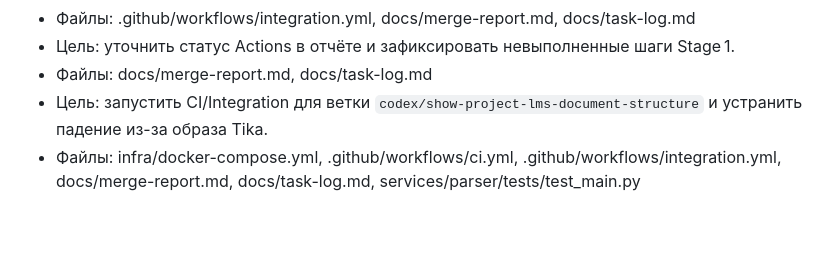
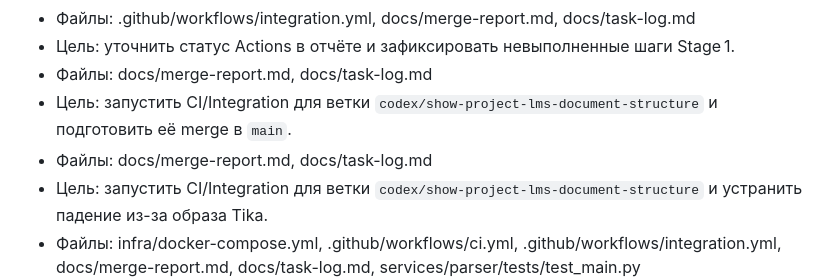
Before and after one commit to alexandrivanov-1/LMS, a Markdown page: docs/task-log.md, the part around the change. GitHub-like rendering; blank space fills up the shorter version.

Commit message:
docs: план действий для ветки codex
Обновил task-log и merge-report, зафиксировал прохождение CI/Integration для ветки codex/show-project-lms-document-structure.

```diff
--- a/docs/task-log.md
+++ b/docs/task-log.md
@@ -26,6 +26,8 @@
 - Файлы: .github/workflows/integration.yml, docs/merge-report.md, docs/task-log.md
 - Цель: уточнить статус Actions в отчёте и зафиксировать невыполненные шаги Stage 1.
 - Файлы: docs/merge-report.md, docs/task-log.md
+- Цель: запустить CI/Integration для ветки `codex/show-project-lms-document-structure` и подготовить её merge в `main`.
+- Файлы: docs/merge-report.md, docs/task-log.md
 - Цель: запустить CI/Integration для ветки `codex/show-project-lms-document-structure` и устранить падение из-за образа Tika.
 - Файлы: infra/docker-compose.yml, .github/workflows/ci.yml, .github/workflows/integration.yml, docs/merge-report.md, docs/task-log.md, services/parser/tests/test_main.py
 - Цель: устранить рестарты `infra-nginx-1` в Integration и зафиксировать успешный прогон ветки `codex/show-project-lms-document-structure`.
```
Also changed, not shown: docs/merge-report.md (+1 -1 lines).
